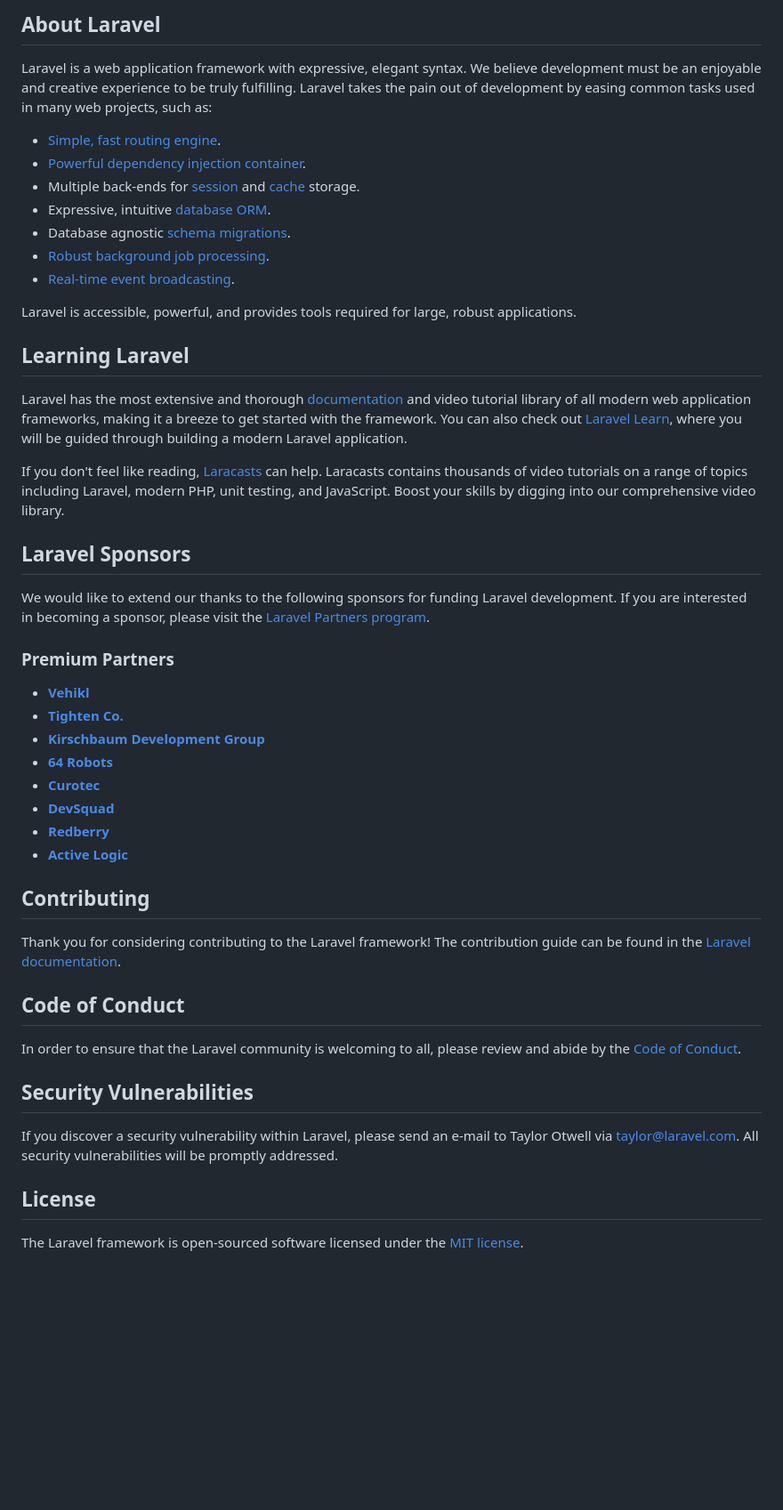
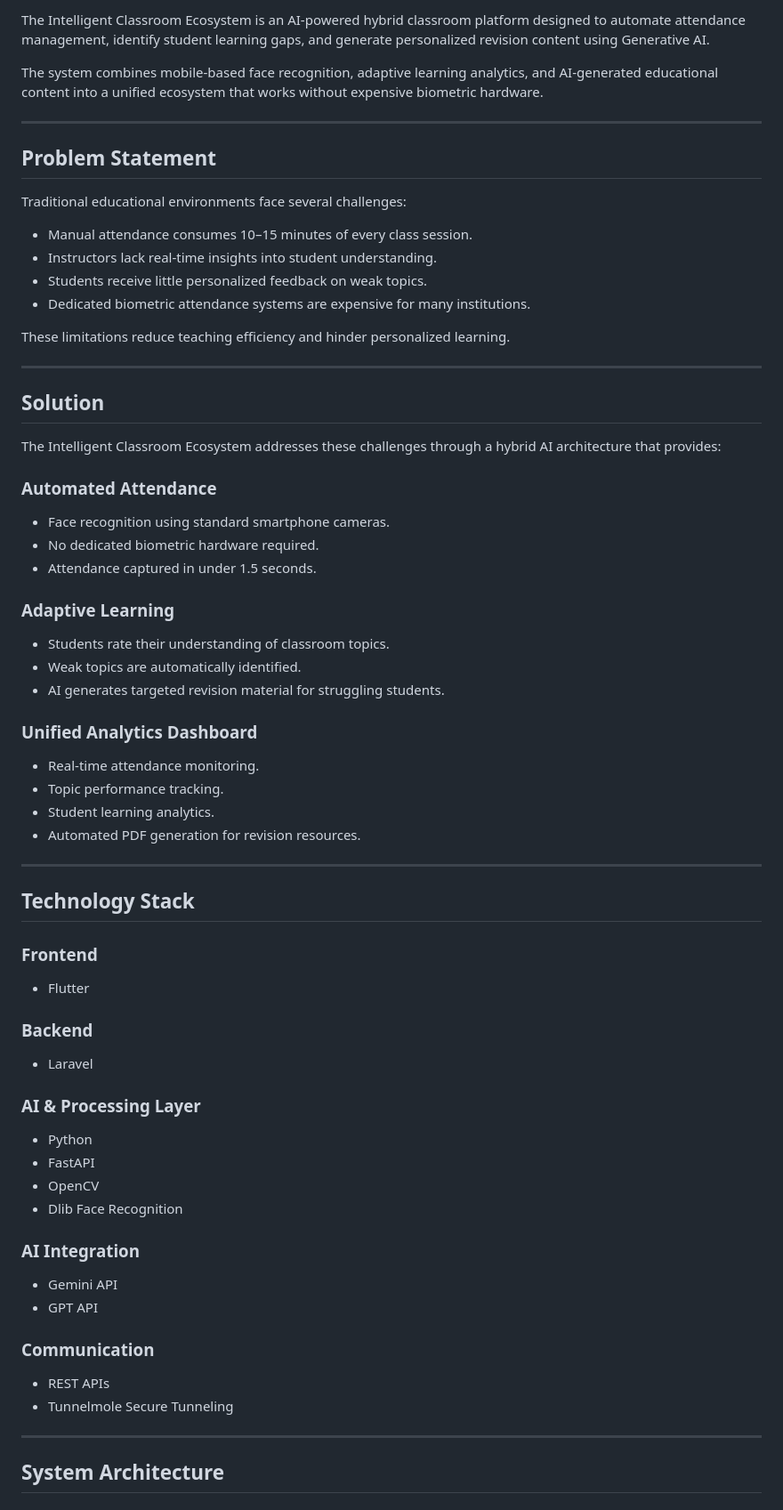
Before and after one commit to GitKaran01/AI-Integrated-hybrid-classroom, a Markdown page: README.md, the part around one of its changes. Shown at 89% size. Drawn GitHub-style; blank space fills up the shorter version.

```diff
--- a/README.md
+++ b/README.md
@@ -9,51 +4,76 @@
 
-## About Laravel
+The Intelligent Classroom Ecosystem is an AI-powered hybrid classroom platform designed to automate attendance management, identify student learning gaps, and generate personalized revision content using Generative AI.
 
-Laravel is a web application framework with expressive, elegant syntax. We believe development must be an enjoyable and creative experience to be truly fulfilling. Laravel takes the pain out of development by easing common tasks used in many web projects, such as:
+The system combines mobile-based face recognition, adaptive learning analytics, and AI-generated educational content into a unified ecosystem that works without expensive biometric hardware.
 
-- [Simple, fast routing engine](https://laravel.com/docs/routing).
-- [Powerful dependency injection container](https://laravel.com/docs/container).
-- Multiple back-ends for [session](https://laravel.com/docs/session) and [cache](https://laravel.com/docs/cache) storage.
-- Expressive, intuitive [database ORM](https://laravel.com/docs/eloquent).
-- Database agnostic [schema migrations](https://laravel.com/docs/migrations).
-- [Robust background job processing](https://laravel.com/docs/queues).
-- [Real-time event broadcasting](https://laravel.com/docs/broadcasting).
+---
 
-Laravel is accessible, powerful, and provides tools required for large, robust applications.
+## Problem Statement
 
-## Learning Laravel
+Traditional educational environments face several challenges:
 
-Laravel has the most extensive and thorough [documentation](https://laravel.com/docs) and video tutorial library of all modern web application frameworks, making it a breeze to get started with the framework. You can also check out [Laravel Learn](https://laravel.com/learn), where you will be guided through building a modern Laravel application.
+* Manual attendance consumes 10–15 minutes of every class session.
+* Instructors lack real-time insights into student understanding.
+* Students receive little personalized feedback on weak topics.
+* Dedicated biometric attendance systems are expensive for many institutions.
 
-If you don't feel like reading, [Laracasts](https://laracasts.com) can help. Laracasts contains thousands of video tutorials on a range of topics including Laravel, modern PHP, unit testing, and JavaScript. Boost your skills by digging into our comprehensive video library.
+These limitations reduce teaching efficiency and hinder personalized learning.
 
-## Laravel Sponsors
+---
 
-We would like to extend our thanks to the following sponsors for funding Laravel development. If you are interested in becoming a sponsor, please visit the [Laravel Partners program](https://partners.laravel.com).
+## Solution
 
-### Premium Partners
+The Intelligent Classroom Ecosystem addresses these challenges through a hybrid AI architecture that provides:
 
-- **[Vehikl](https://vehikl.com)**
-- **[Tighten Co.](https://tighten.co)**
-- **[Kirschbaum Development Group](https://kirschbaumdevelopment.com)**
-- **[64 Robots](https://64robots.com)**
-- **[Curotec](https://www.curotec.com/services/technologies/laravel)**
-- **[DevSquad](https://devsquad.com/hire-laravel-developers)**
-- **[Redberry](https://redberry.international/laravel-development)**
-- **[Active Logic](https://activelogic.com)**
+### Automated Attendance
 
-## Contributing
+* Face recognition using standard smartphone cameras.
+* No dedicated biometric hardware required.
+* Attendance captured in under 1.5 seconds.
 
-Thank you for considering contributing to the Laravel framework! The contribution guide can be found in the [Laravel documentation](https://laravel.com/docs/contributions).
+### Adaptive Learning
 
-## Code of Conduct
+* Students rate their understanding of classroom topics.
+* Weak topics are automatically identified.
+* AI generates targeted revision material for struggling students.
 
-In order to ensure that the Laravel community is welcoming to all, please review and abide by the [Code of Conduct](https://laravel.com/docs/contributions#code-of-conduct).
+### Unified Analytics Dashboard
 
-## Security Vulnerabilities
+* Real-time attendance monitoring.
+* Topic performance tracking.
+* Student learning analytics.
+* Automated PDF generation for revision resources.
 
-If you discover a security vulnerability within Laravel, please send an e-mail to Taylor Otwell via [taylor@laravel.com](mailto:taylor@laravel.com). All security vulnerabilities will be promptly addressed.
+---
 
-## License
+## Technology Stack
 
-The Laravel framework is open-sourced software licensed under the [MIT license](https://opensource.org/licenses/MIT).
+### Frontend
+
+* Flutter
+
+### Backend
+
+* Laravel
+
+### AI & Processing Layer
+
+* Python
+* FastAPI
+* OpenCV
+* Dlib Face Recognition
+
+### AI Integration
+
+* Gemini API
+* GPT API
+
+### Communication
+
+* REST APIs
+* Tunnelmole Secure Tunneling
+
+---
+
+## System Architecture
+
```
Also changed, not shown: other parts of README.md (+177 -7 lines).
